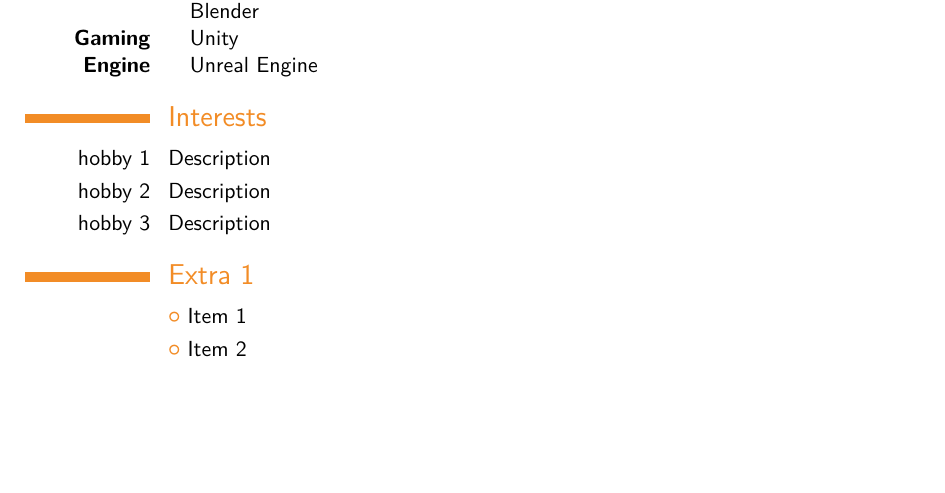
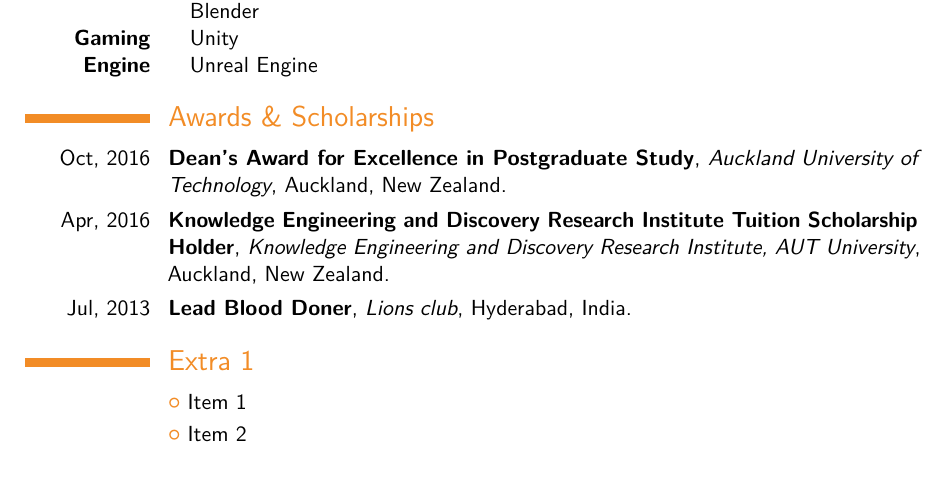
Before and after one commit to akshaybabloo/CV, a LaTeX CV (main.tex): part of page 2 of 4, cut so that both start at the same text, the shorter picture padded with empty space. Compiled offline with pdfLaTeX; a LaTeX package or settings file that is missing is left out.

Commit message:
awards and scholarships added

```diff
--- a/main.tex
+++ b/main.tex
@@ -141,10 +141,15 @@ Detailed achievements:%
 		\item[] Unreal Engine
 \end{itemize}}{}{}
 
-\section{Interests}
-\cvitem{hobby 1}{Description}
-\cvitem{hobby 2}{Description}
-\cvitem{hobby 3}{Description}
+% --------------------------------------------------------------------------
+% --------------------------------Awards & Scholarships---------------------------
+
+\section{Awards \& Scholarships}
+\cventry{Oct, 2016}{Dean’s Award for Excellence in Postgraduate Study}{Auckland University of Technology}{Auckland, New Zealand}{}{}
+
+\cventry{Apr, 2016}{Knowledge Engineering and Discovery Research Institute Tuition Scholarship Holder}{Knowledge Engineering and Discovery Research Institute, AUT University}{Auckland, New Zealand}{}{}
+
+\cventry{Jul, 2013}{Lead Blood Doner}{Lions club}{Hyderabad, India}{}{}
 
 \section{Extra 1}
 \cvlistitem{Item 1}
```
